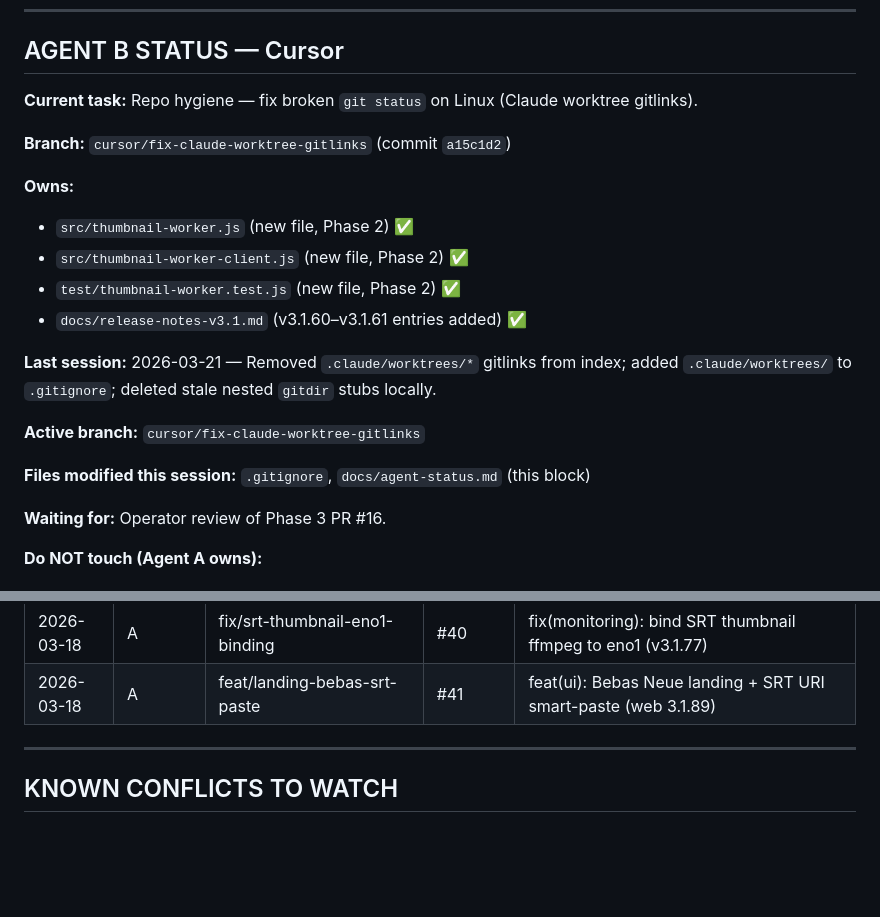
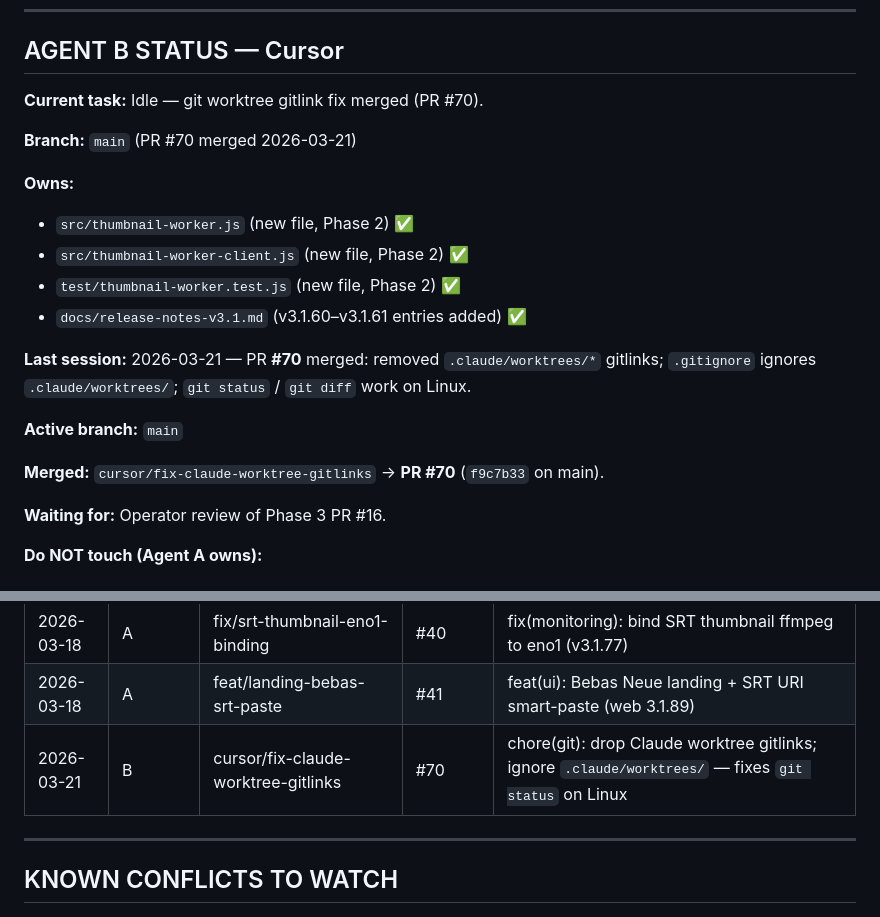
Before and after one commit to comzis/labotech, a Markdown page: docs/agent-status.md, 2 parts joined by grey strips. Drawn GitHub-style; blank space fills up the shorter version.

Commit message:
docs(agent-status): record PR #70 merge — Agent B idle, merge log

```diff
--- a/docs/agent-status.md
+++ b/docs/agent-status.md
@@ -81,9 +81,9 @@ These are hard stops. Neither agent proceeds past a gate until the operator mark
 
 ## AGENT B STATUS — Cursor
 
-**Current task:** Repo hygiene — fix broken `git status` on Linux (Claude worktree gitlinks).
+**Current task:** Idle — git worktree gitlink fix merged (PR #70).
 
-**Branch:** `cursor/fix-claude-worktree-gitlinks` (commit `a15c1d2`)
+**Branch:** `main` (PR #70 merged 2026-03-21)
 
 **Owns:**
 - `src/thumbnail-worker.js` (new file, Phase 2) ✅
@@ -91,11 +91,11 @@ These are hard stops. Neither agent proceeds past a gate until the operator mark
 - `test/thumbnail-worker.test.js` (new file, Phase 2) ✅
 - `docs/release-notes-v3.1.md` (v3.1.60–v3.1.61 entries added) ✅
 
-**Last session:** 2026-03-21 — Removed `.claude/worktrees/*` gitlinks from index; added `.claude/worktrees/` to `.gitignore`; deleted stale nested `gitdir` stubs locally.
+**Last session:** 2026-03-21 — PR **#70** merged: removed `.claude/worktrees/*` gitlinks; `.gitignore` ignores `.claude/worktrees/`; `git status` / `git diff` work on Linux.
 
-**Active branch:** `cursor/fix-claude-worktree-gitlinks`
+**Active branch:** `main`
 
-**Files modified this session:** `.gitignore`, `docs/agent-status.md` (this block)
+**Merged:** `cursor/fix-claude-worktree-gitlinks` → **PR #70** (`f9c7b33` on main).
 
 **Waiting for:** Operator review of Phase 3 PR #16.
 
@@ -192,6 +192,7 @@ tsduckMonitor.on('exit',    ({ code, signal }) => {})
 | 2026-03-18 | A | fix/srt-analyser-eno1-binding | #39 | fix(analyser): bind SRT ffprobe to eno1 (v3.1.76) |
 | 2026-03-18 | A | fix/srt-thumbnail-eno1-binding | #40 | fix(monitoring): bind SRT thumbnail ffmpeg to eno1 (v3.1.77) |
 | 2026-03-18 | A | feat/landing-bebas-srt-paste | #41 | feat(ui): Bebas Neue landing + SRT URI smart-paste (web 3.1.89) |
+| 2026-03-21 | B | cursor/fix-claude-worktree-gitlinks | #70 | chore(git): drop Claude worktree gitlinks; ignore `.claude/worktrees/` — fixes `git status` on Linux |
 
 ---
 
```
